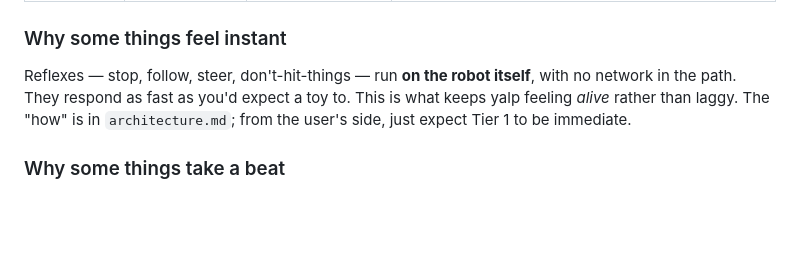
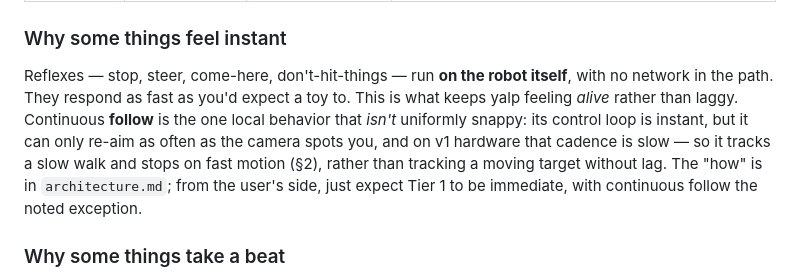
Before and after one commit to brocoppler/yalp, a Markdown page: product/product-spec.md, the part around the change. GitHub-like rendering; blank space fills up the shorter version.

Commit message:
Fix residual follow over-promise in product-spec §4
The prior alignment commit (70ade34) left §4 'Why some things feel
instant' listing continuous follow flatly among instant reflexes that
'respond as fast as you'd expect a toy to' — contradicting canonical
decision #1 and the doc's own updated THESIS/UX table. Rewrite the
prose so come-here is the instant people-seeking reflex and continuous
follow is called out as the exception: control is instant, but it
re-aims only as fast as the camera spots you, so it tracks a slow walk
and stops on fast motion (§2) rather than tracking without lag.

Co-Authored-By: Claude Opus 4.8 (1M context) <noreply@anthropic.com>

```diff
--- a/product/product-spec.md
+++ b/product/product-spec.md
@@ -105,7 +105,7 @@ yalp deliberately feels like two different things at once, and that's a feature,
 
 ### Why some things feel instant
 
-Reflexes — stop, follow, steer, don't-hit-things — run **on the robot itself**, with no network in the path. They respond as fast as you'd expect a toy to. This is what keeps yalp feeling *alive* rather than laggy. The "how" is in `architecture.md`; from the user's side, just expect Tier 1 to be immediate.
+Reflexes — stop, steer, come-here, don't-hit-things — run **on the robot itself**, with no network in the path. They respond as fast as you'd expect a toy to. This is what keeps yalp feeling *alive* rather than laggy. Continuous **follow** is the one local behavior that *isn't* uniformly snappy: its control loop is instant, but it can only re-aim as often as the camera spots you, and on v1 hardware that cadence is slow — so it tracks a slow walk and stops on fast motion (§2), rather than tracking a moving target without lag. The "how" is in `architecture.md`; from the user's side, just expect Tier 1 to be immediate, with continuous follow the noted exception.
 
 ### Why some things take a beat
 
```
